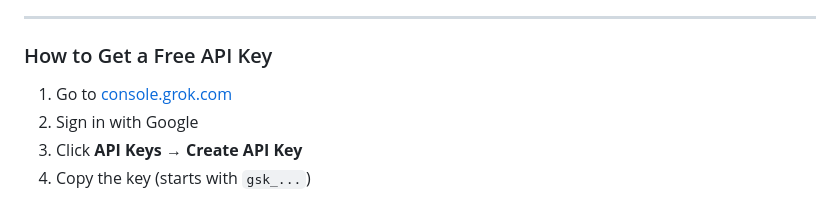
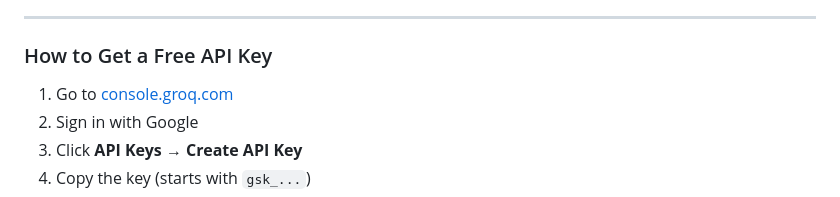
Before and after one commit to Patelpreet123/ResumeStudio, a Markdown page: README.md, the part around the change. GitHub-like rendering.

Commit message:
Fix typo

```diff
--- a/README.md
+++ b/README.md
@@ -316,7 +316,7 @@ No first-person pronouns. No filler words. No invented details.
 
 ### How to Get a Free API Key
 
-1. Go to [console.grok.com](https://console.grok.com)
+1. Go to [console.groq.com](https://console.groq.com)
 2. Sign in with Google
 3. Click **API Keys** → **Create API Key**
 4. Copy the key (starts with `gsk_...`)
```
